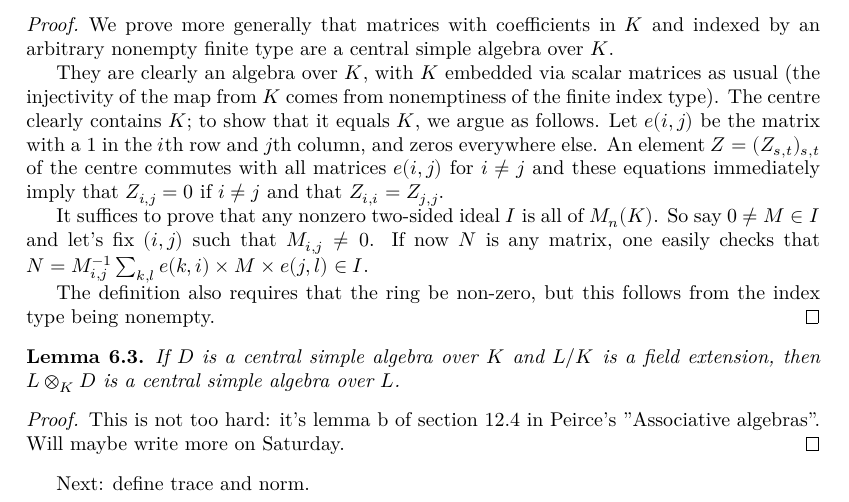
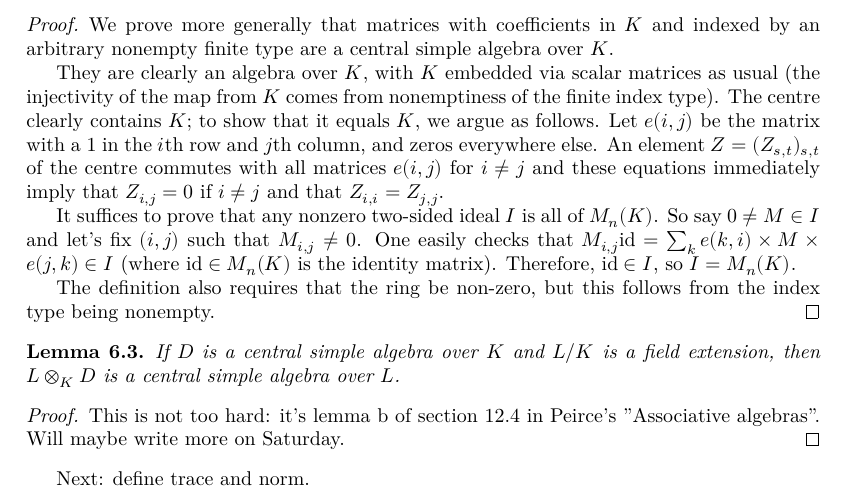
Before and after one commit to ImperialCollegeLondon/FLT, a LaTeX thesis (blueprint/src/print.tex, which reads blueprint/src/chapter/ch06automorphicrepresentations.tex): part of page 30 of 40, cut so that both start at the same text. Compiled offline with XeLaTeX.

Commit message:
change latex

```diff
--- a/blueprint/src/chapter/ch06automorphicrepresentations.tex
+++ b/blueprint/src/chapter/ch06automorphicrepresentations.tex
@@ -48,8 +49,9 @@ all matrices $e(i,j)$ for $i\not=j$ and these equations immediately imply that $
 and that $Z_{i,i}=Z_{j,j}$.
 
 It suffices to prove that any nonzero two-sided ideal~$I$ is all of $M_n(K)$. So say $0\not=M\in I$
-and let's fix $(i,j)$ such that $M_{i,j}\not=0$. If now $N$ is any matrix, one easily checks
-that $N=M_{i,j}^{-1}\sum_{k,l}e(k,i)\times M\times e(j,l)\in I$.
+and let's fix $(i,j)$ such that $M_{i,j}\not=0$. One easily checks that
+$M_{i,j} \mathrm{id} = \sum_{k}e(k,i)\times M\times e(j,k)\in I$ (where $\mathrm{id} \in M_n(K)$
+is the identity matrix). Therefore, $\mathrm{id} \in I$, so $I = M_n(K)$.
 
 The definition also requires that the ring be non-zero, but this follows from the index type being nonempty.
 \end{proof}
```
Also changed, not shown: blueprint/src/chapter/ch06automorphicrepresentations.tex (1 more changed lines).
